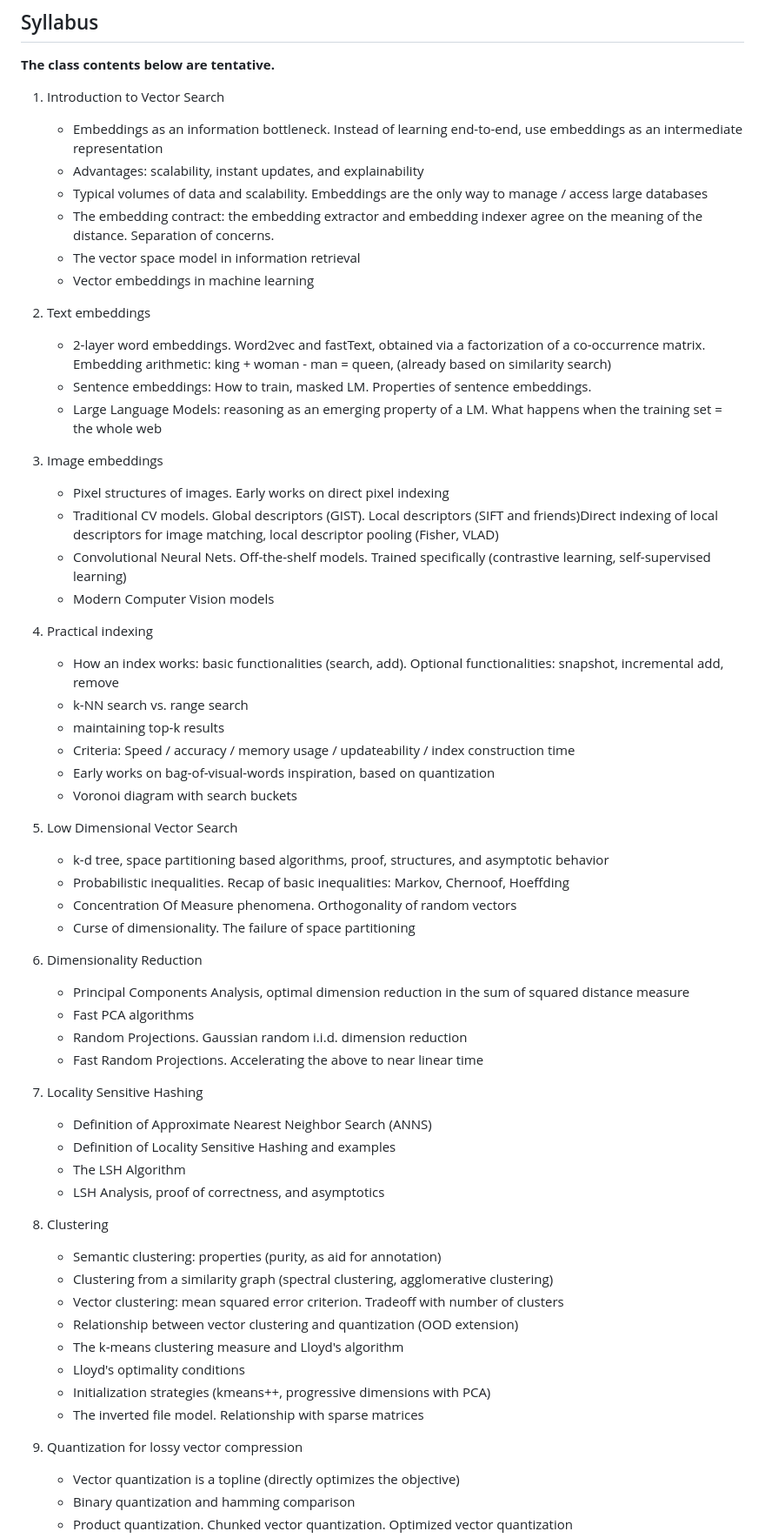
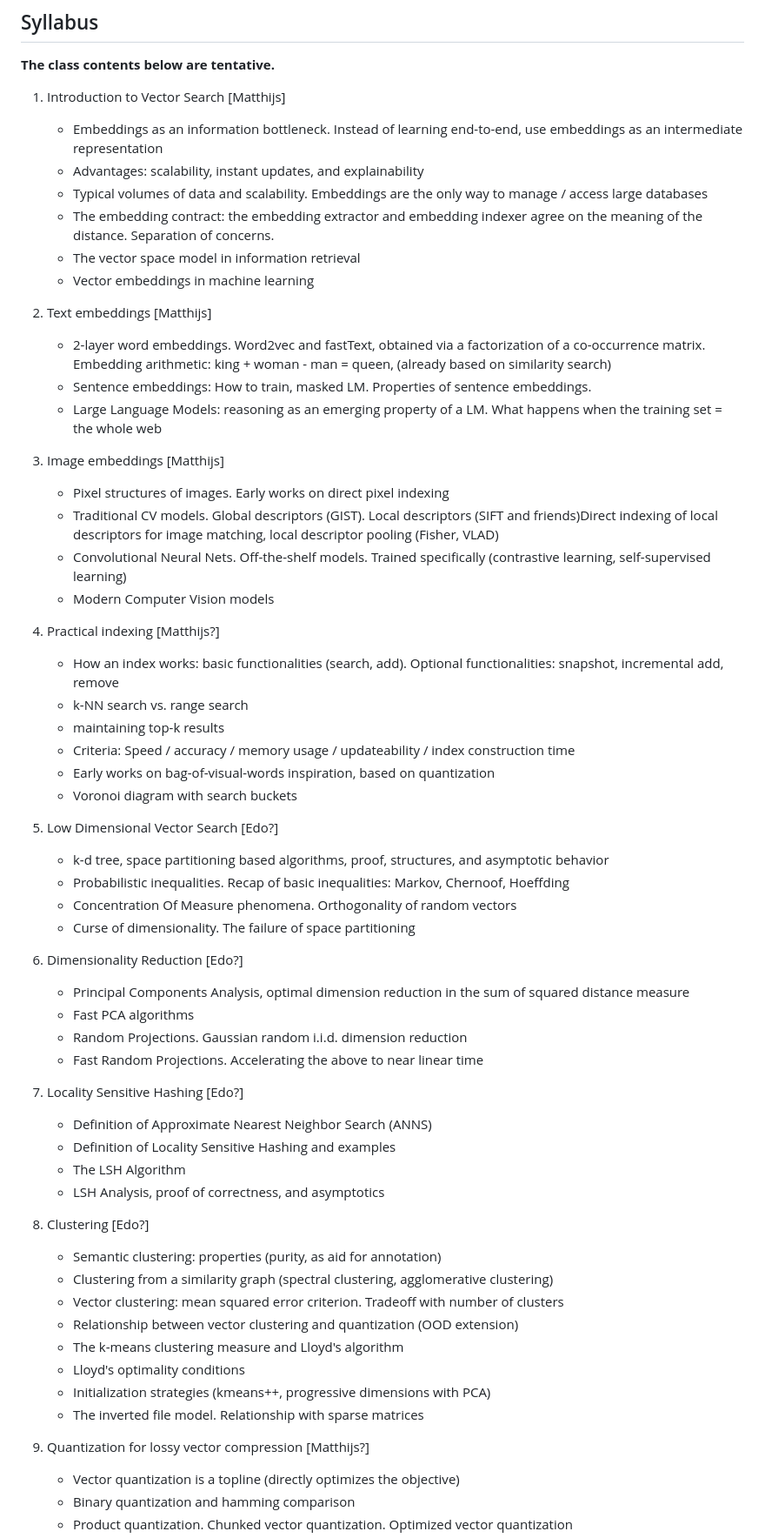
Before and after one commit to edoliberty/vector-search-class-notes, a Markdown page: README.md, the part around one of its changes. Shown at 87% size. Drawn GitHub-style.

```diff
--- a/README.md
+++ b/README.md
@@ -21,7 +21,7 @@ The course will be evaluated with an exam and a project.
 
 **The class contents below are tentative.**
 
-1. Introduction to Vector Search
+1. Introduction to Vector Search [Matthijs]
 	* Embeddings as an information bottleneck. Instead of learning end-to-end, use embeddings as an intermediate representation
 	* Advantages: scalability, instant updates, and explainability
 	* Typical volumes of data and scalability. Embeddings are the only way to manage / access large databases
@@ -29,18 +29,18 @@ The course will be evaluated with an exam and a project.
 	* The vector space model in information retrieval
 	* Vector embeddings in machine learning
 
-1. Text embeddings
+1. Text embeddings [Matthijs]
 	* 2-layer word embeddings. Word2vec and fastText, obtained via a factorization of a co-occurrence matrix. Embedding arithmetic: king + woman - man = queen, (already based on similarity search)
 	* Sentence embeddings: How to train, masked LM. Properties of sentence embeddings.
 	* Large Language Models: reasoning as an emerging property of a LM. What happens when the training set = the whole web
 
-1. Image embeddings
+1. Image embeddings [Matthijs]
 	* Pixel structures of images. Early works on direct pixel indexing
 	* Traditional CV models. Global descriptors (GIST). Local descriptors (SIFT and friends)Direct indexing of local descriptors for image matching, local descriptor pooling (Fisher, VLAD)
 	* Convolutional Neural Nets. Off-the-shelf models. Trained specifically (contrastive learning, self-supervised learning)
 	* Modern Computer Vision models
 
-1. Practical indexing
+1. Practical indexing [Matthijs?]
 	* How an index works: basic functionalities (search, add). Optional functionalities: snapshot, incremental add, remove
 	* k-NN search vs. range search
 	* maintaining top-k results
@@ -48,25 +48,25 @@ The course will be evaluated with an exam and a project.
 	* Early works on bag-of-visual-words inspiration, based on quantization
 	* Voronoi diagram with search buckets
 
-1. Low Dimensional Vector Search
+1. Low Dimensional Vector Search [Edo?]
 	* k-d tree, space partitioning based algorithms, proof, structures, and asymptotic behavior
 	* Probabilistic inequalities. Recap of basic inequalities: Markov, Chernoof, Hoeffding
 	* Concentration Of Measure phenomena. Orthogonality of random vectors
 	* Curse of dimensionality. The failure of space partitioning
 
-1. Dimensionality Reduction
+1. Dimensionality Reduction [Edo?]
 	* Principal Components Analysis, optimal dimension reduction in the sum of squared distance measure
 	* Fast PCA algorithms
 	* Random Projections. Gaussian random i.i.d. dimension reduction
 	* Fast Random Projections. Accelerating the above to near linear time
 
-1. Locality Sensitive Hashing
+1. Locality Sensitive Hashing [Edo?]
 	* Definition of Approximate Nearest Neighbor Search (ANNS)
 	* Definition of Locality Sensitive Hashing and examples
 	* The LSH Algorithm
 	* LSH Analysis, proof of correctness, and asymptotics
 
-1. Clustering
+1. Clustering [Edo?]
 	* Semantic clustering: properties (purity, as aid for annotation)
 	* Clustering from a similarity graph (spectral clustering, agglomerative clustering)
 	* Vector clustering: mean squared error criterion. Tradeoff with number of clusters
@@ -76,7 +76,7 @@ The course will be evaluated with an exam and a project.
 	* Initialization strategies (kmeans++, progressive dimensions with PCA)
 	* The inverted file model. Relationship with sparse matrices
 
-1. Quantization for lossy vector compression
+1. Quantization for lossy vector compression [Matthijs?]
 	* Vector quantization is a topline (directly optimizes the objective)
 	* Binary quantization and hamming comparison
 	* Product quantization. Chunked vector quantization. Optimized vector quantization
```
Also changed, not shown: other parts of README.md (+3 -3 lines).
